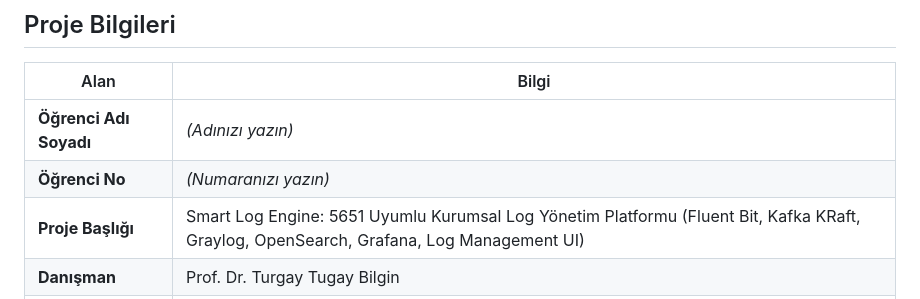
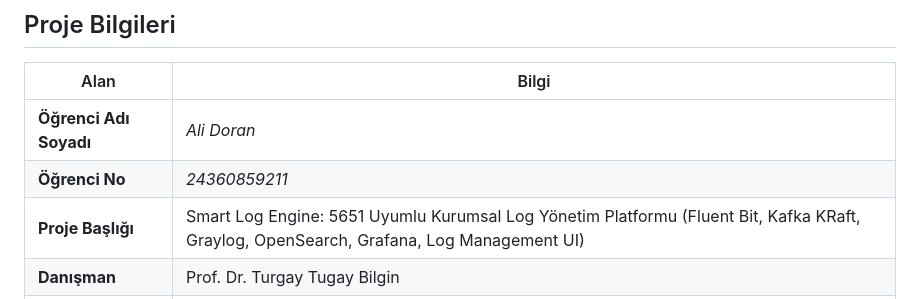
Before and after one commit to doranali/bitirme-ilerleme, a Markdown page: HAFTALIK_ILERLEME.md, the part around the change. Rendered like a GitHub page.

Commit message:
Güncelleme: öğrenci bilgileri ve Hafta 1 ilerleme şablonu

```diff
--- a/HAFTALIK_ILERLEME.md
+++ b/HAFTALIK_ILERLEME.md
@@ -4,8 +4,8 @@
 
 | Alan | Bilgi |
 |------|-------|
-| **Öğrenci Adı Soyadı** | *(Adınızı yazın)* |
-| **Öğrenci No** | *(Numaranızı yazın)* |
+| **Öğrenci Adı Soyadı** | *Ali Doran* |
+| **Öğrenci No** | *24360859211* |
 | **Proje Başlığı** | Smart Log Engine: 5651 Uyumlu Kurumsal Log Yönetim Platformu (Fluent Bit, Kafka KRaft, Graylog, OpenSearch, Grafana, Log Management UI) |
 | **Danışman** | Prof. Dr. Turgay Tugay Bilgin |
 | **Dönem** | 2025-2026 Bahar |
```
